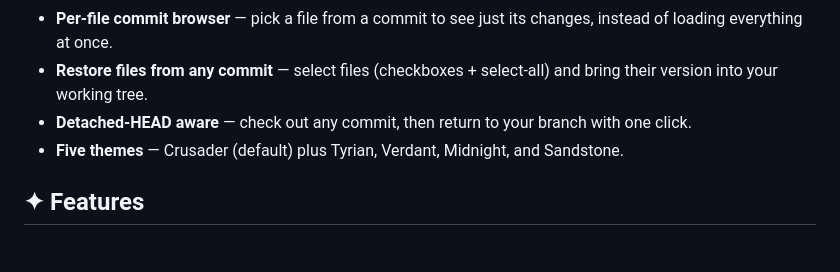
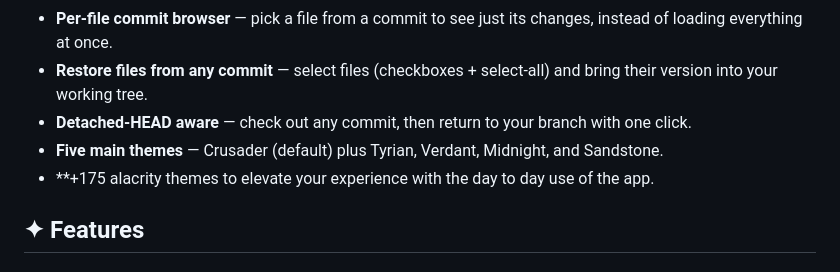
Before and after one commit to PetrosGiannopoulos/GitGood, a Markdown page: README.md, the part around the change. GitHub-like rendering.

Commit message:
Update theme descriptions in README
Corrected theme description and added mention of alacrity themes.

```diff
--- a/README.md
+++ b/README.md
@@ -27,7 +27,8 @@ GitGood is a fully functional **Electron** desktop Git client wrapped in a medie
 - **Per-file commit browser** — pick a file from a commit to see just its changes, instead of loading everything at once.
 - **Restore files from any commit** — select files (checkboxes + select-all) and bring their version into your working tree.
 - **Detached-HEAD aware** — check out any commit, then return to your branch with one click.
-- **Five themes** — Crusader (default) plus Tyrian, Verdant, Midnight, and Sandstone.
+- **Five main themes** — Crusader (default) plus Tyrian, Verdant, Midnight, and Sandstone.
+- **+175 alacrity themes to elevate your experience with the day to day use of the app.
 
 ## ✦ Features
 
```
